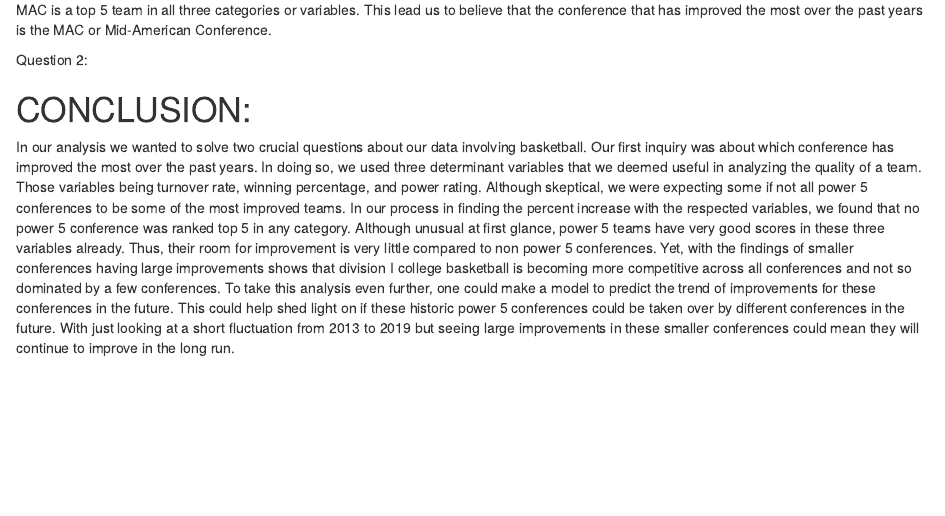
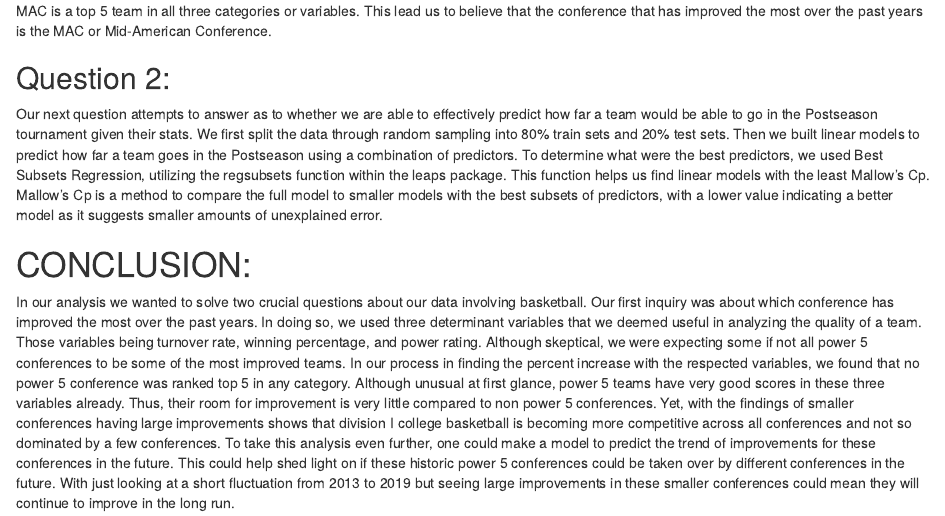
Before and after one commit to davin419/STOR320-FinalProject, an R Markdown document (FinalPaper.Rmd): the page in a window 1100 px wide, from 5600 px down before the commit and from 5650 px down after it, so that both start at the same text. Rendered offline with R 4.5, knitr and Pandoc, with nearby package versions; some code elsewhere in the file could not run offline.

Commit message:
Updated explanation for results

```diff
--- a/FinalPaper.Rmd
+++ b/FinalPaper.Rmd
@@ -223,9 +223,9 @@ ggplot(Top5ChangeWP)+ geom_bar(aes(x= Conference,y=pct_change_wp),stat= "identit
 
 MAC is a top 5 team in all three categories or variables. This lead us to believe that the conference that has improved the most over the past years is the MAC or Mid-American Conference.
 
-Question 2:
+## Question 2:
 
-
+Our next question attempts to answer as to whether we are able to effectively predict how far a team would be able to go in the Postseason tournament given their stats. We first split the data through random sampling into 80% train sets and 20% test sets. Then we built linear models to predict how far a team goes in the Postseason using a combination of predictors. To determine what were the best predictors, we used Best Subsets Regression, utilizing the regsubsets function within the leaps package. This function helps us find linear models with the least Mallow's Cp. Mallow's Cp is a method to compare the full model to smaller models with the best subsets of predictors, with a lower value indicating a better model as it suggests smaller amounts of unexplained error.
 
 
 # CONCLUSION:
```
Also changed, not shown: FinalPaper.Rmd (2 more changed lines), 1 other file.
